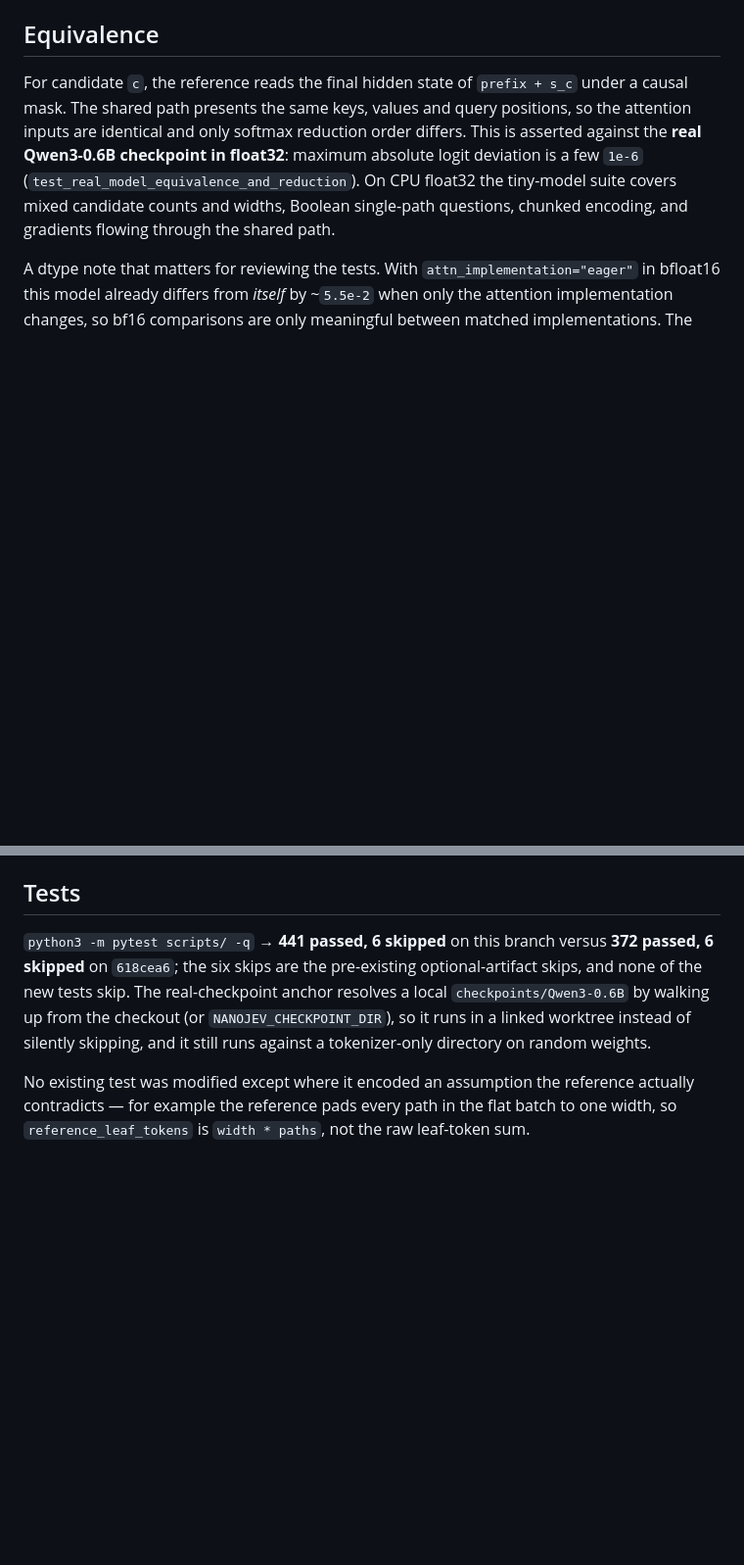
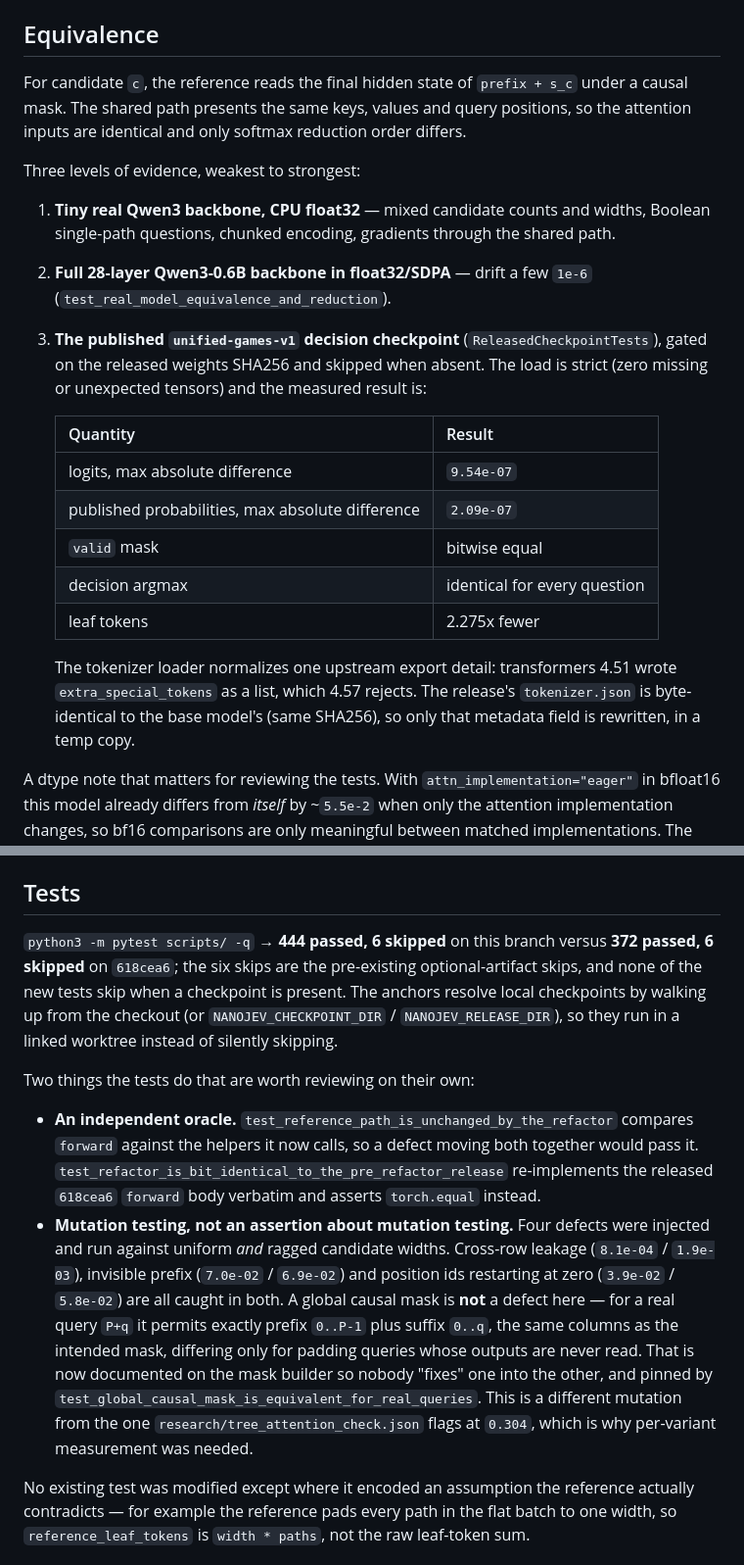
Before and after one commit to 12libao/NanoJev, a Markdown page: .pr-description.md, 2 parts joined by grey strips. Shown at 98% size. Drawn GitHub-style; blank space fills up the shorter version.

Commit message:
Refresh PR description with the strengthened evidence
Records the released-checkpoint anchor (9.54e-07 logits, identical decision
argmax), the independent 618cea6 oracle, and the mutation-test matrix in the PR
text itself, so the description and the branch make the same claims.

```diff
--- a/.pr-description.md
+++ b/.pr-description.md
@@ -64,11 +64,30 @@ reproduces `prepare_examples` token for token for Choice, Boolean and Score ques
 
 For candidate `c`, the reference reads the final hidden state of `prefix + s_c` under a
 causal mask. The shared path presents the same keys, values and query positions, so the
-attention inputs are identical and only softmax reduction order differs. This is asserted
-against the **real Qwen3-0.6B checkpoint in float32**: maximum absolute logit deviation is
-a few `1e-6` (`test_real_model_equivalence_and_reduction`). On CPU float32 the tiny-model
-suite covers mixed candidate counts and widths, Boolean single-path questions, chunked
-encoding, and gradients flowing through the shared path.
+attention inputs are identical and only softmax reduction order differs.
+
+Three levels of evidence, weakest to strongest:
+
+1. **Tiny real Qwen3 backbone, CPU float32** — mixed candidate counts and widths, Boolean
+   single-path questions, chunked encoding, gradients through the shared path.
+2. **Full 28-layer Qwen3-0.6B backbone in float32/SDPA** — drift a few `1e-6`
+   (`test_real_model_equivalence_and_reduction`).
+3. **The published `unified-games-v1` decision checkpoint** (`ReleasedCheckpointTests`),
+   gated on the released weights SHA256 and skipped when absent. The load is strict
+   (zero missing or unexpected tensors) and the measured result is:
+
+   | Quantity | Result |
+   | --- | --- |
+   | logits, max absolute difference | `9.54e-07` |
+   | published probabilities, max absolute difference | `2.09e-07` |
+   | `valid` mask | bitwise equal |
+   | decision argmax | identical for every question |
+   | leaf tokens | 2.275x fewer |
+
+   The tokenizer loader normalizes one upstream export detail: transformers 4.51 wrote
+   `extra_special_tokens` as a list, which 4.57 rejects. The release's `tokenizer.json` is
+   byte-identical to the base model's (same SHA256), so only that metadata field is
+   rewritten, in a temp copy.
 
 A dtype note that matters for reviewing the tests. With `attn_implementation="eager"` in
 bfloat16 this model already differs from *itself* by ~`5.5e-2` when only the attention
@@ -132,12 +151,28 @@ specific and live in the artifact, never asserted as constants.
 
 ## Tests
 
-`python3 -m pytest scripts/ -q` → **441 passed, 6 skipped** on this branch versus
+`python3 -m pytest scripts/ -q` → **444 passed, 6 skipped** on this branch versus
 **372 passed, 6 skipped** on `618cea6`; the six skips are the pre-existing optional-artifact
-skips, and none of the new tests skip. The real-checkpoint anchor resolves a local
-`checkpoints/Qwen3-0.6B` by walking up from the checkout (or `NANOJEV_CHECKPOINT_DIR`), so
-it runs in a linked worktree instead of silently skipping, and it still runs against a
-tokenizer-only directory on random weights.
+skips, and none of the new tests skip when a checkpoint is present. The anchors resolve local
+checkpoints by walking up from the checkout (or `NANOJEV_CHECKPOINT_DIR` /
+`NANOJEV_RELEASE_DIR`), so they run in a linked worktree instead of silently skipping.
+
+Two things the tests do that are worth reviewing on their own:
+
+* **An independent oracle.** `test_reference_path_is_unchanged_by_the_refactor` compares
+  `forward` against the helpers it now calls, so a defect moving both together would pass it.
+  `test_refactor_is_bit_identical_to_the_pre_refactor_release` re-implements the released
+  `618cea6` `forward` body verbatim and asserts `torch.equal` instead.
+* **Mutation testing, not an assertion about mutation testing.** Four defects were injected
+  and run against uniform *and* ragged candidate widths. Cross-row leakage (`8.1e-04` /
+  `1.9e-03`), invisible prefix (`7.0e-02` / `6.9e-02`) and position ids restarting at zero
+  (`3.9e-02` / `5.8e-02`) are all caught in both. A global causal mask is **not** a defect
+  here — for a real query `P+q` it permits exactly prefix `0..P-1` plus suffix `0..q`, the
+  same columns as the intended mask, differing only for padding queries whose outputs are
+  never read. That is now documented on the mask builder so nobody "fixes" one into the
+  other, and pinned by `test_global_causal_mask_is_equivalent_for_real_queries`. This is a
+  different mutation from the one `research/tree_attention_check.json` flags at `0.304`,
+  which is why per-variant measurement was needed.
 
 No existing test was modified except where it encoded an assumption the reference actually
 contradicts — for example the reference pads every path in the flat batch to one width, so
```
